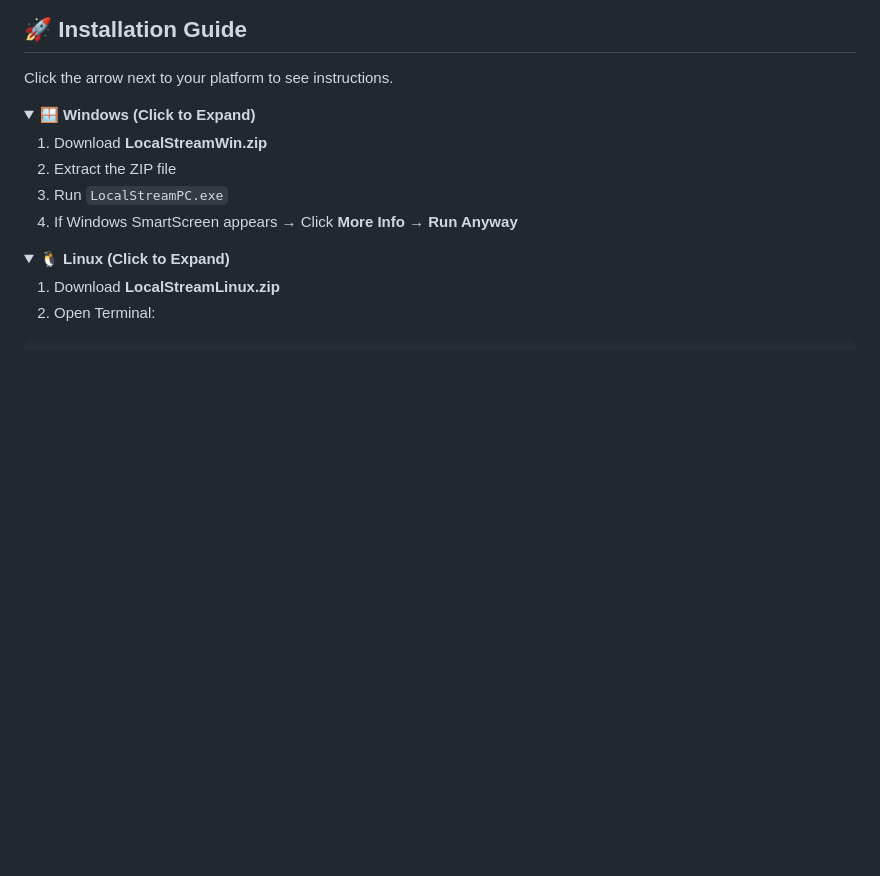
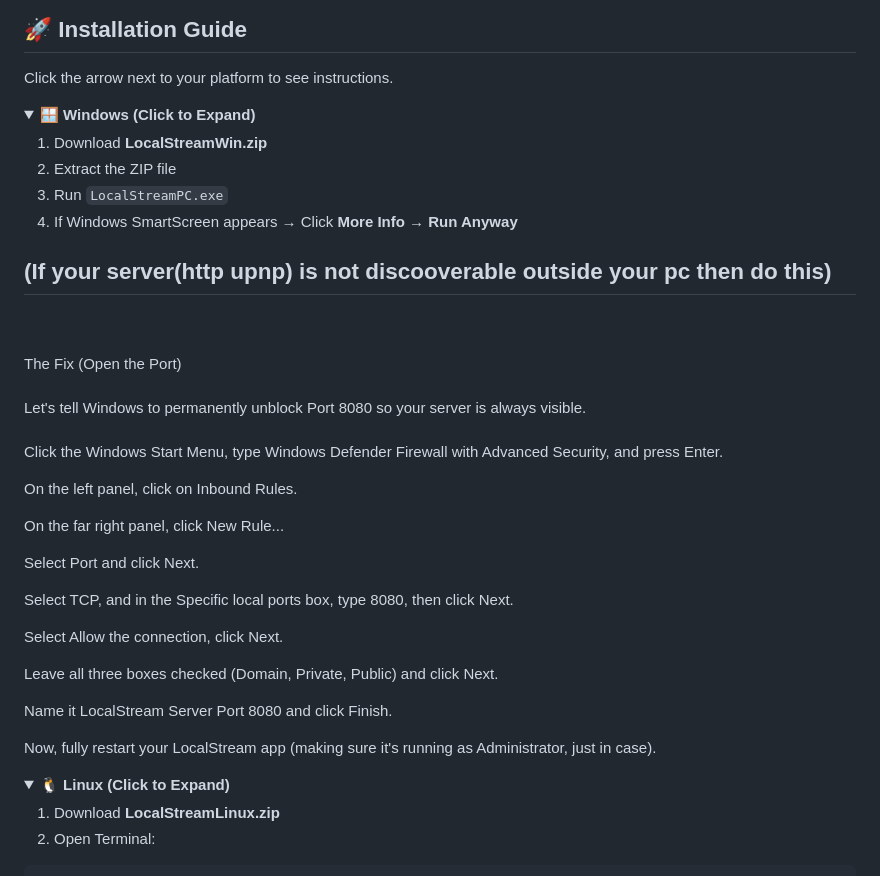
Before and after one commit to manjeetdeswal/Local-Stream-Upnp---Http-Server-, a Markdown page: README.md, the part around the change. GitHub-like rendering; folded sections open; blank space fills up the shorter version.

```diff
--- a/README.md
+++ b/README.md
@@ -92,6 +92,27 @@ Click the arrow next to your platform to see instructions.
 3. Run `LocalStreamPC.exe`
 4. If Windows SmartScreen appears → Click **More Info → Run Anyway**
 
+<h2>(If your server(http upnp) is not discooverable outside your pc then do this)</h2> <br><br>
+The  Fix (Open the Port) <br><br>
+Let's tell Windows to permanently unblock Port 8080 so your server is always visible.<br><br>
+
+Click the Windows Start Menu, type Windows Defender Firewall with Advanced Security, and press Enter.
+
+On the left panel, click on Inbound Rules.
+
+On the far right panel, click New Rule...
+
+Select Port and click Next.
+
+Select TCP, and in the Specific local ports box, type 8080, then click Next.
+
+Select Allow the connection, click Next.
+
+Leave all three boxes checked (Domain, Private, Public) and click Next.
+
+Name it LocalStream Server Port 8080 and click Finish.
+
+Now, fully restart your LocalStream app (making sure it's running as Administrator, just in case).
 </details>
 
 <details>
```
